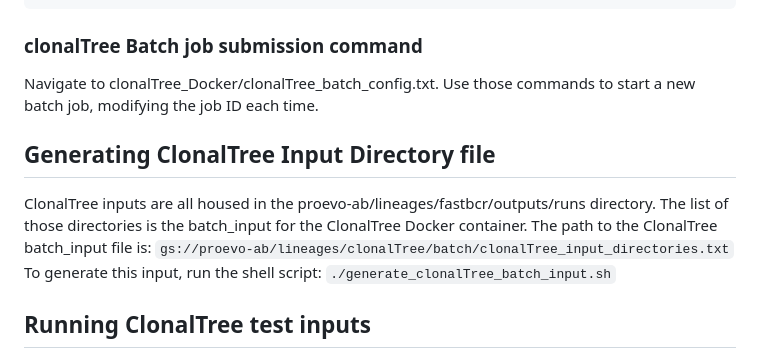
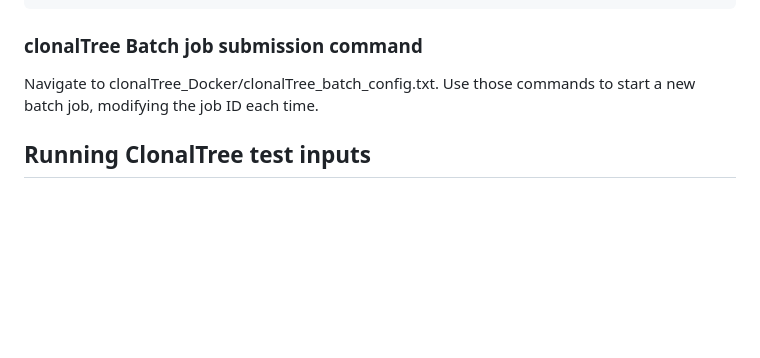
Before and after one commit to cameronhu/AntibodyLineageTree, a Markdown page: README.md, the part around the change. Drawn GitHub-style; blank space fills up the shorter version.

Commit message:
FastBCR and ClonalTree batch working

```diff
--- a/README.md
+++ b/README.md
@@ -85,12 +85,6 @@ docker push us-central1-docker.pkg.dev/profluent-evo/ab-lineages/clonaltree:prod
 ### clonalTree Batch job submission command
 Navigate to clonalTree_Docker/clonalTree_batch_config.txt. Use those commands to start a new batch job, modifying the job ID each time.
 
-## Generating ClonalTree Input Directory file
-
-ClonalTree inputs are all housed in the proevo-ab/lineages/fastbcr/outputs/runs directory. The list of those directories is the batch_input for the ClonalTree Docker container.
-The path to the ClonalTree batch_input file is: `gs://proevo-ab/lineages/clonalTree/batch/clonalTree_input_directories.txt`  To generate this input, run the shell script:
-`./generate_clonalTree_batch_input.sh`
-
 ## Running ClonalTree test inputs
 
 Within the clonaltree Docker container, within the ~/ClonalTree directory, run the following command:
```
